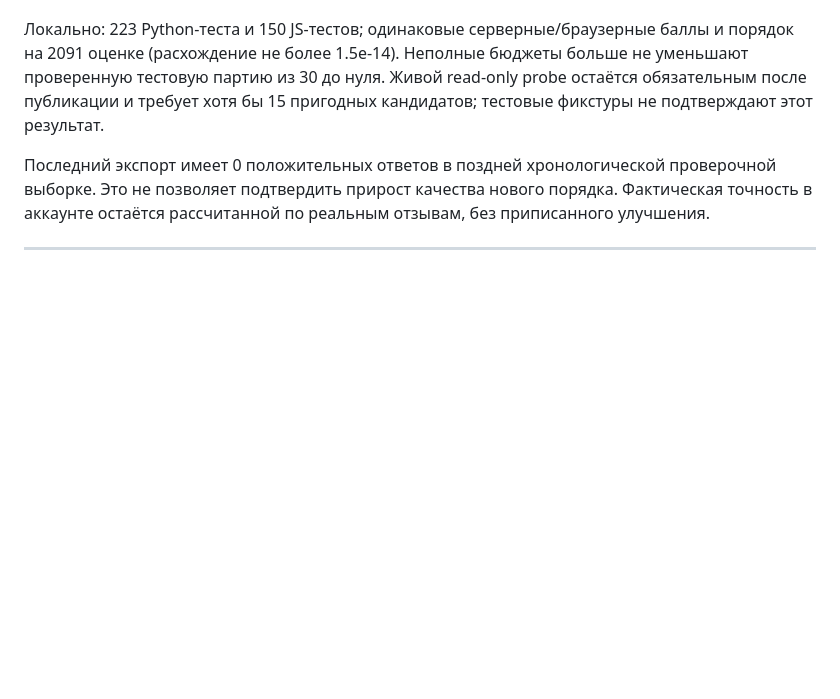
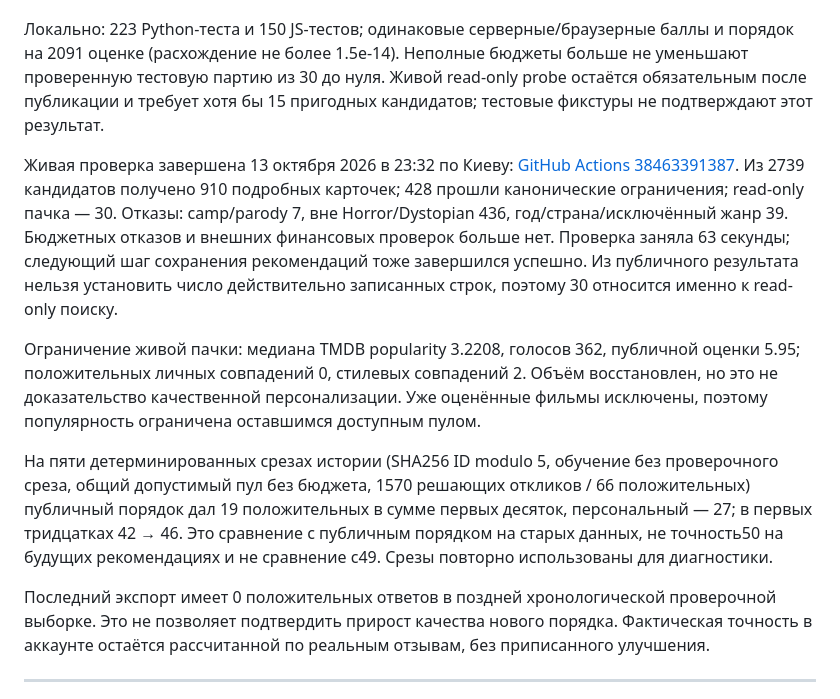
Before and after one commit to arturmal2805-netizen/Movies-, a Markdown page: PERSONALIZATION_DIAGNOSTICS.md, the part around the change. Rendered like a GitHub page; blank space fills up the shorter version.

Commit message:
Record real thirty-film search and its remaining personalization limits

```diff
--- a/PERSONALIZATION_DIAGNOSTICS.md
+++ b/PERSONALIZATION_DIAGNOSTICS.md
@@ -5,6 +5,12 @@
 Версия50 удаляет финансовые фильтры, бонусы и обучаемые бюджетные признаки, а также дополнительные Wikidata-проверки. Вес популярности увеличен с 4 до 6. Полный вес размера аудитории остаётся 2.5. Компании, актёры, интерес к темам и стилевые сочетания учитываются отдельно от стоимости производства. Сохранены все нефинансовые запреты и дедупликация.
 
 Локально: 223 Python-теста и 150 JS-тестов; одинаковые серверные/браузерные баллы и порядок на 2091 оценке (расхождение не более 1.5e-14). Неполные бюджеты больше не уменьшают проверенную тестовую партию из 30 до нуля. Живой read-only probe остаётся обязательным после публикации и требует хотя бы 15 пригодных кандидатов; тестовые фикстуры не подтверждают этот результат.
+
+Живая проверка завершена 13 октября 2026 в 23:32 по Киеву: [GitHub Actions 38463391387](https://github.com/arturmal2805-netizen/Movies-/actions/runs/38463391387). Из 2739 кандидатов получено 910 подробных карточек; 428 прошли канонические ограничения; read-only пачка — 30. Отказы: camp/parody 7, вне Horror/Dystopian 436, год/страна/исключённый жанр 39. Бюджетных отказов и внешних финансовых проверок больше нет. Проверка заняла 63 секунды; следующий шаг сохранения рекомендаций тоже завершился успешно. Из публичного результата нельзя установить число действительно записанных строк, поэтому 30 относится именно к read-only поиску.
+
+Ограничение живой пачки: медиана TMDB popularity 3.2208, голосов 362, публичной оценки 5.95; положительных личных совпадений 0, стилевых совпадений 2. Объём восстановлен, но это не доказательство качественной персонализации. Уже оценённые фильмы исключены, поэтому популярность ограничена оставшимся доступным пулом.
+
+На пяти детерминированных срезах истории (SHA256 ID modulo 5, обучение без проверочного среза, общий допустимый пул без бюджета, 1570 решающих откликов / 66 положительных) публичный порядок дал 19 положительных в сумме первых десяток, персональный — 27; в первых тридцатках 42 → 46. Это сравнение с публичным порядком на старых данных, не точность50 на будущих рекомендациях и не сравнение с49. Срезы повторно использованы для диагностики.
 
 Последний экспорт имеет 0 положительных ответов в поздней хронологической проверочной выборке. Это не позволяет подтвердить прирост качества нового порядка. Фактическая точность в аккаунте остаётся рассчитанной по реальным отзывам, без приписанного улучшения.
 
```
